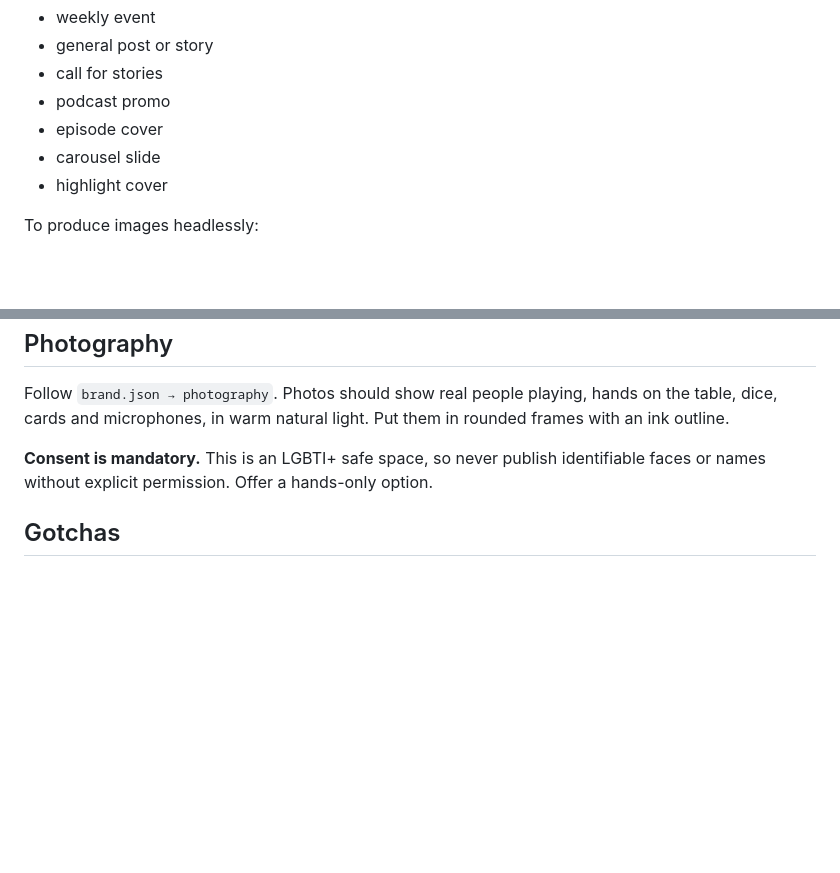
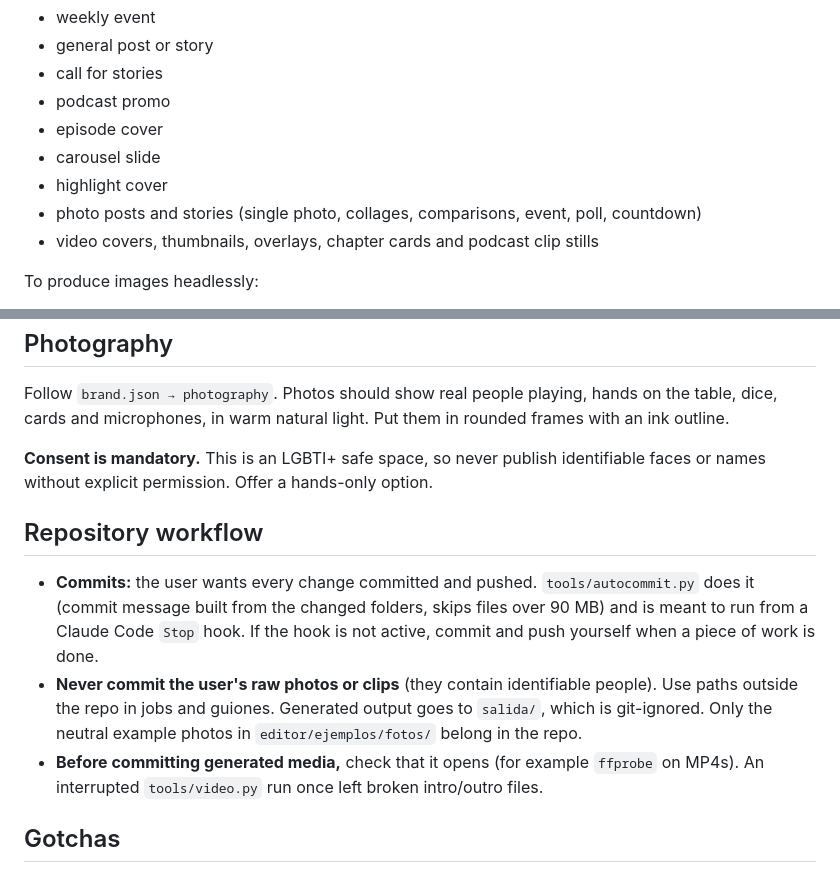
Before and after one commit to TheTrashKat/tazon-para-dos-marca, a Markdown page: AGENTS.md, 2 parts joined by grey strips. Drawn GitHub-style; blank space fills up the shorter version.

Commit message:
AGENTS.md: usos de fotos y video en el editor y flujo del repositorio
Co-Authored-By: Claude Opus 5.5 <noreply@anthropic.com>
Claude-Session: https://claude.ai/code/session_013BTGVqKVbU3ZsFKaycYdDK

```diff
--- a/AGENTS.md
+++ b/AGENTS.md
@@ -63,6 +63,8 @@ Instructions for AI agents (Claude, Codex, Cursor, etc.) that create or edit vis
 - episode cover
 - carousel slide
 - highlight cover
+- photo posts and stories (single photo, collages, comparisons, event, poll, countdown)
+- video covers, thumbnails, overlays, chapter cards and podcast clip stills
 
 To produce images headlessly:
 1. Write a JSON job list: `[{ "template": "<id>", "values": {...}, "output": "salida/x.png" }]`.
@@ -158,6 +160,12 @@ Follow `brand.json → photography`. Photos should show real people playing, han
 
 **Consent is mandatory.** This is an LGBTI+ safe space, so never publish identifiable faces or names without explicit permission. Offer a hands-only option.
 
+## Repository workflow
+
+- **Commits:** the user wants every change committed and pushed. `tools/autocommit.py` does it (commit message built from the changed folders, skips files over 90 MB) and is meant to run from a Claude Code `Stop` hook. If the hook is not active, commit and push yourself when a piece of work is done.
+- **Never commit the user's raw photos or clips** (they contain identifiable people). Use paths outside the repo in jobs and guiones. Generated output goes to `salida/`, which is git-ignored. Only the neutral example photos in `editor/ejemplos/fotos/` belong in the repo.
+- **Before committing generated media,** check that it opens (for example `ffprobe` on MP4s). An interrupted `tools/video.py` run once left broken intro/outro files.
+
 ## Gotchas
 
 - **Fonts in standalone SVGs:** templates load Barlow through a CSS `@import`. That works when the SVG is opened directly or rendered headless, but **not** when the SVG is used as `<img src>`, where fonts fall back and text overflows. For logos or anything embedded as an image, outline text with `text_path()` in `build.py` (fonts are in `tools/fonts/`).
```
